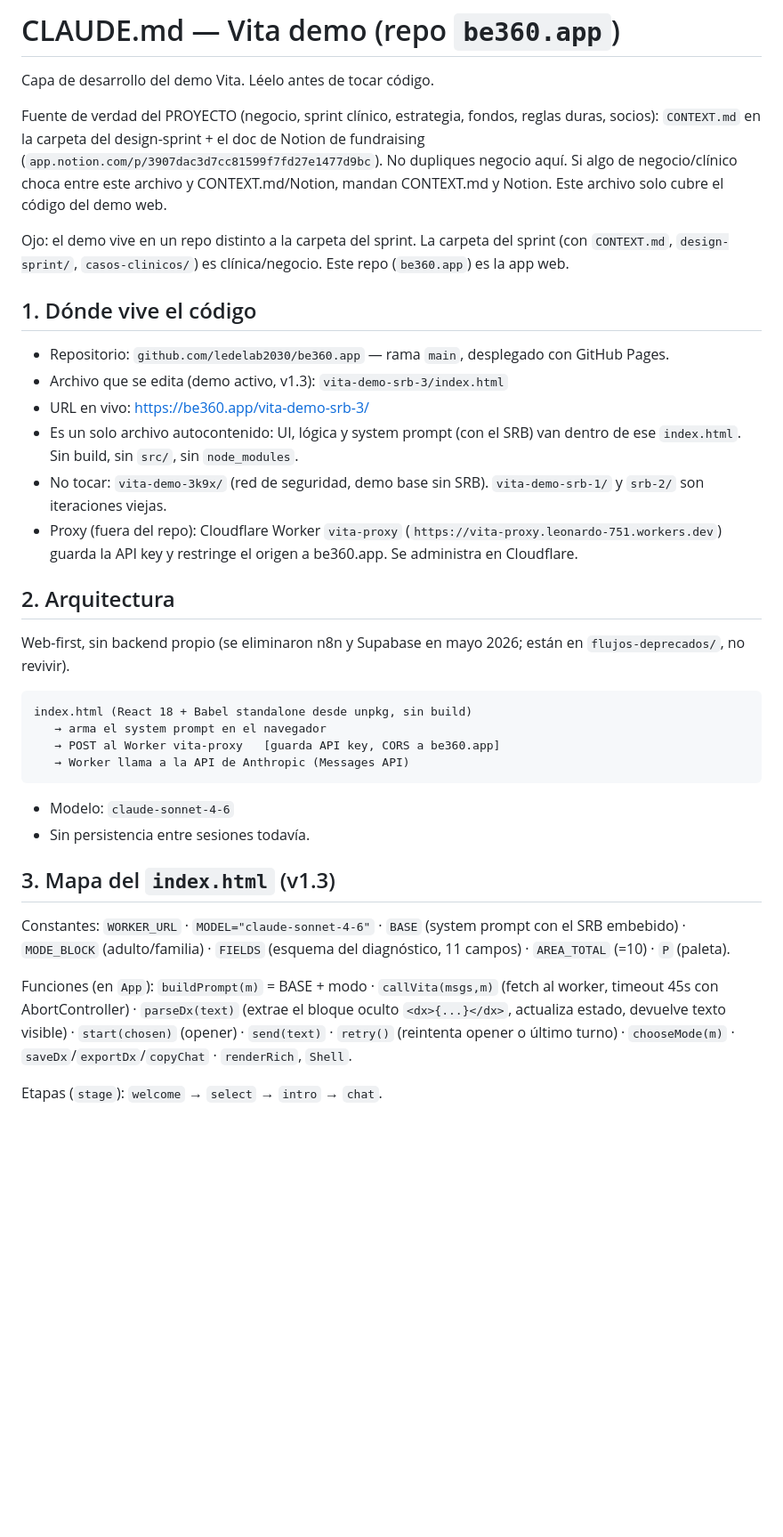
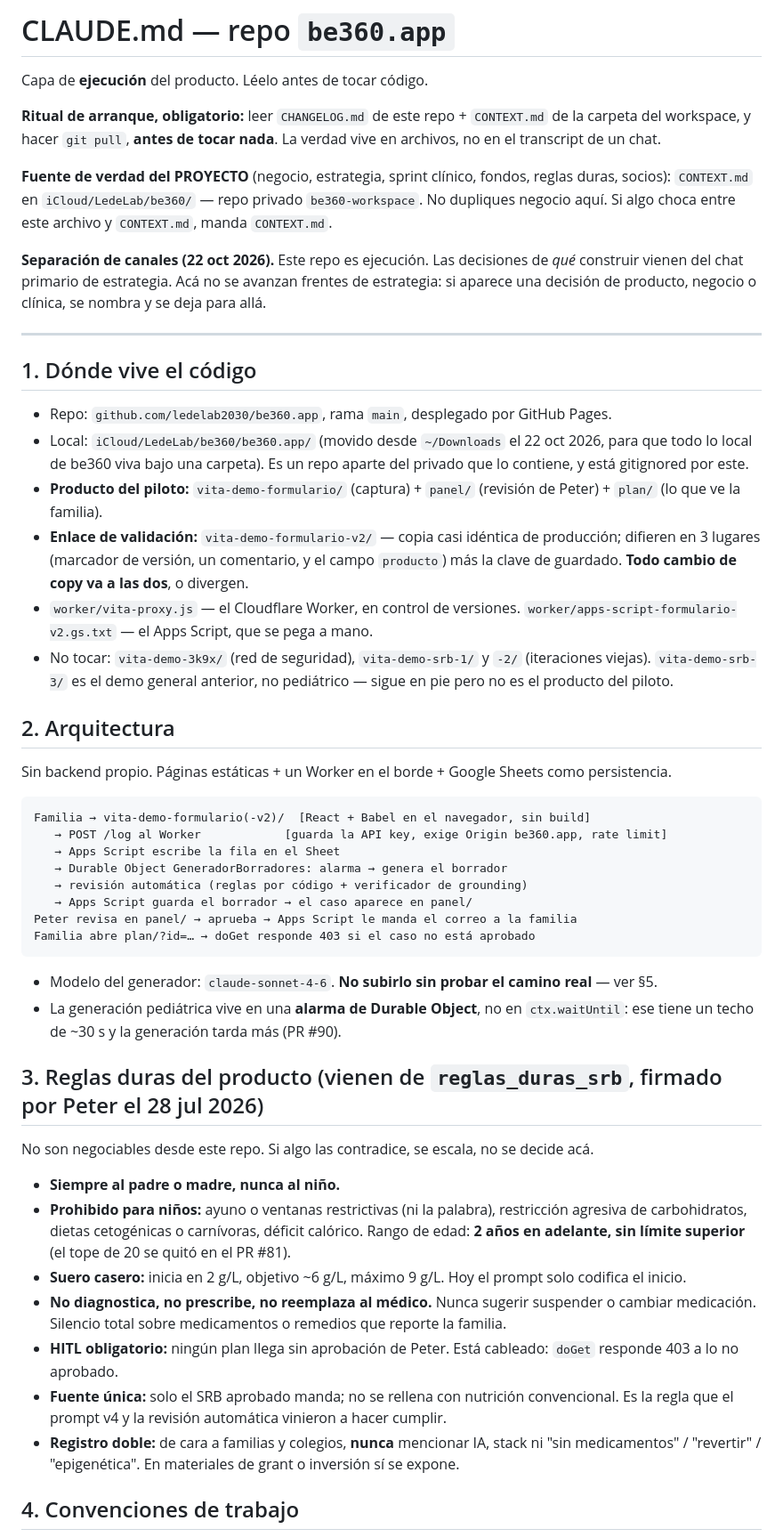
Before and after one commit to ledelab2030/be360.app, a Markdown page: CLAUDE.md, the part around one of its changes. Shown at 89% size. GitHub-like rendering; blank space fills up the shorter version.

````diff
--- a/CLAUDE.md
+++ b/CLAUDE.md
@@ -1,39 +1,53 @@
-# CLAUDE.md — Vita demo (repo `be360.app`)
+# CLAUDE.md — repo `be360.app`
 
-Capa de desarrollo del demo Vita. Léelo antes de tocar código.
+Capa de **ejecución** del producto. Léelo antes de tocar código.
 
-Fuente de verdad del PROYECTO (negocio, sprint clínico, estrategia, fondos, reglas duras, socios): `CONTEXT.md` en la carpeta del design-sprint + el doc de Notion de fundraising (`app.notion.com/p/3907dac3d7cc81599f7fd27e1477d9bc`). No dupliques negocio aquí. Si algo de negocio/clínico choca entre este archivo y CONTEXT.md/Notion, mandan CONTEXT.md y Notion. Este archivo solo cubre el código del demo web.
+**Ritual de arranque, obligatorio:** leer `CHANGELOG.md` de este repo + `CONTEXT.md` de la carpeta del workspace, y hacer `git pull`, **antes de tocar nada**. La verdad vive en archivos, no en el transcript de un chat.
 
-Ojo: el demo vive en un repo distinto a la carpeta del sprint. La carpeta del sprint (con `CONTEXT.md`, `design-sprint/`, `casos-clinicos/`) es clínica/negocio. Este repo (`be360.app`) es la app web.
+**Fuente de verdad del PROYECTO** (negocio, estrategia, sprint clínico, fondos, reglas duras, socios): `CONTEXT.md` en `iCloud/LedeLab/be360/` — repo privado `be360-workspace`. No dupliques negocio aquí. Si algo choca entre este archivo y `CONTEXT.md`, manda `CONTEXT.md`.
+
+**Separación de canales (22 oct 2026).** Este repo es ejecución. Las decisiones de *qué* construir vienen del chat primario de estrategia. Acá no se avanzan frentes de estrategia: si aparece una decisión de producto, negocio o clínica, se nombra y se deja para allá.
+
+---
 
 ## 1. Dónde vive el código
 
-- Repositorio: `github.com/ledelab2030/be360.app` — rama `main`, desplegado con GitHub Pages.
-- Archivo que se edita (demo activo, v1.3): `vita-demo-srb-3/index.html`
-- URL en vivo: https://be360.app/vita-demo-srb-3/
-- Es un solo archivo autocontenido: UI, lógica y system prompt (con el SRB) van dentro de ese `index.html`. Sin build, sin `src/`, sin `node_modules`.
-- No tocar: `vita-demo-3k9x/` (red de seguridad, demo base sin SRB). `vita-demo-srb-1/` y `srb-2/` son iteraciones viejas.
-- Proxy (fuera del repo): Cloudflare Worker `vita-proxy` (`https://vita-proxy.leonardo-751.workers.dev`) guarda la API key y restringe el origen a be360.app. Se administra en Cloudflare.
+- Repo: `github.com/ledelab2030/be360.app`, rama `main`, desplegado por GitHub Pages.
+- Local: `iCloud/LedeLab/be360/be360.app/` (movido desde `~/Downloads` el 22 oct 2026, para que todo lo local de be360 viva bajo una carpeta). Es un repo aparte del privado que lo contiene, y está gitignored por este.
+- **Producto del piloto:** `vita-demo-formulario/` (captura) + `panel/` (revisión de Peter) + `plan/` (lo que ve la familia).
+- **Enlace de validación:** `vita-demo-formulario-v2/` — copia casi idéntica de producción; difieren en 3 lugares (marcador de versión, un comentario, y el campo `producto`) más la clave de guardado. **Todo cambio de copy va a las dos**, o divergen.
+- `worker/vita-proxy.js` — el Cloudflare Worker, en control de versiones. `worker/apps-script-formulario-v2.gs.txt` — el Apps Script, que se pega a mano.
+- No tocar: `vita-demo-3k9x/` (red de seguridad), `vita-demo-srb-1/` y `-2/` (iteraciones viejas). `vita-demo-srb-3/` es el demo general anterior, no pediátrico — sigue en pie pero no es el producto del piloto.
 
 ## 2. Arquitectura
 
-Web-first, sin backend propio (se eliminaron n8n y Supabase en mayo 2026; están en `flujos-deprecados/`, no revivir).
+Sin backend propio. Páginas estáticas + un Worker en el borde + Google Sheets como persistencia.
 
 ```
-index.html (React 18 + Babel standalone desde unpkg, sin build)
-   → arma el system prompt en el navegador
-   → POST al Worker vita-proxy   [guarda API key, CORS a be360.app]
-   → Worker llama a la API de Anthropic (Messages API)
+Familia → vita-demo-formulario(-v2)/  [React + Babel en el navegador, sin build]
+   → POST /log al Worker            [guarda la API key, exige Origin be360.app, rate limit]
+   → Apps Script escribe la fila en el Sheet
+   → Durable Object GeneradorBorradores: alarma → genera el borrador
+   → revisión automática (reglas por código + verificador de grounding)
+   → Apps Script guarda el borrador → el caso aparece en panel/
+Peter revisa en panel/ → aprueba → Apps Script le manda el correo a la familia
+Familia abre plan/?id=… → doGet responde 403 si el caso no está aprobado
 ```
 
-- Modelo: `claude-sonnet-4-6`
-- Sin persistencia entre sesiones todavía.
+- Modelo del generador: `claude-sonnet-4-6`. **No subirlo sin probar el camino real** — ver §5.
+- La generación pediátrica vive en una **alarma de Durable Object**, no en `ctx.waitUntil`: ese tiene un techo de ~30 s y la generación tarda más (PR #90).
 
-## 3. Mapa del `index.html` (v1.3)
+## 3. Reglas duras del producto (vienen de `reglas_duras_srb`, firmado por Peter el 28 jul 2026)
 
-Constantes: `WORKER_URL` · `MODEL="claude-sonnet-4-6"` · `BASE` (system prompt con el SRB embebido) · `MODE_BLOCK` (adulto/familia) · `FIELDS` (esquema del diagnóstico, 11 campos) · `AREA_TOTAL` (=10) · `P` (paleta).
+No son negociables desde este repo. Si algo las contradice, se escala, no se decide acá.
 
-Funciones (en `App`): `buildPrompt(m)` = BASE + modo · `callVita(msgs,m)` (fetch al worker, timeout 45s con AbortController) · `parseDx(text)` (extrae el bloque oculto `<dx>{...}</dx>`, actualiza estado, devuelve texto visible) · `start(chosen)` (opener) · `send(text)` · `retry()` (reintenta opener o último turno) · `chooseMode(m)` · `saveDx`/`exportDx`/`copyChat` · `renderRich`, `Shell`.
+- **Siempre al padre o madre, nunca al niño.**
+- **Prohibido para niños:** ayuno o ventanas restrictivas (ni la palabra), restricción agresiva de carbohidratos, dietas cetogénicas o carnívoras, déficit calórico. Rango de edad: **2 años en adelante, sin límite superior** (el tope de 20 se quitó en el PR #81).
+- **Suero casero:** inicia en 2 g/L, objetivo ~6 g/L, máximo 9 g/L. Hoy el prompt solo codifica el inicio.
+- **No diagnostica, no prescribe, no reemplaza al médico.** Nunca sugerir suspender o cambiar medicación. Silencio total sobre medicamentos o remedios que reporte la familia.
+- **HITL obligatorio:** ningún plan llega sin aprobación de Peter. Está cableado: `doGet` responde 403 a lo no aprobado.
+- **Fuente única:** solo el SRB aprobado manda; no se rellena con nutrición convencional. Es la regla que el prompt v4 y la revisión automática vinieron a hacer cumplir.
+- **Registro doble:** de cara a familias y colegios, **nunca** mencionar IA, stack ni "sin medicamentos" / "revertir" / "epigenética". En materiales de grant o inversión sí se expone.
 
-Etapas (`stage`): `welcome` → `select` → `intro` → `chat`.
+## 4. Convenciones de trabajo
 
````
Also changed, not shown: other parts of CLAUDE.md (+22 -59 lines), CHANGELOG.md (+10 -0 lines).
